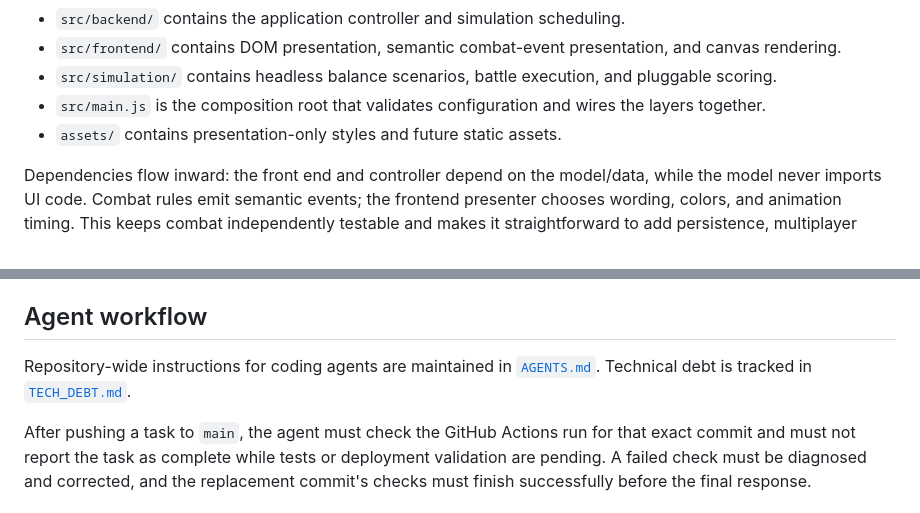
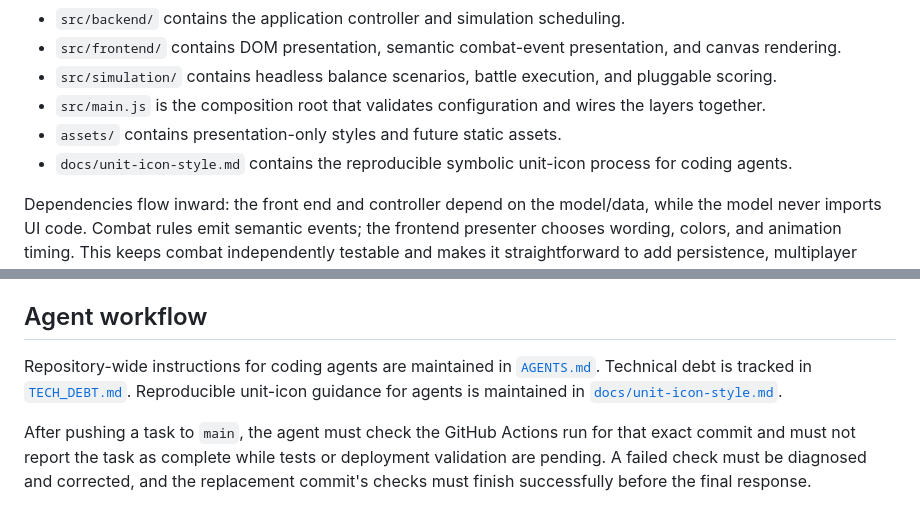
Before and after one commit to ajaxor/breachline, a Markdown page: README.md, 2 parts joined by grey strips. GitHub-like rendering.

Commit message:
Link unit icon style documentation

```diff
--- a/README.md
+++ b/README.md
@@ -11,6 +11,7 @@ A dependency-free browser strategy game deployed as static files.
 - `src/simulation/` contains headless balance scenarios, battle execution, and pluggable scoring.
 - `src/main.js` is the composition root that validates configuration and wires the layers together.
 - `assets/` contains presentation-only styles and future static assets.
+- `docs/unit-icon-style.md` contains the reproducible symbolic unit-icon process for coding agents.
 
 Dependencies flow inward: the front end and controller depend on the model/data, while the model never imports UI code. Combat rules emit semantic events; the frontend presenter chooses wording, colors, and animation timing. This keeps combat independently testable and makes it straightforward to add persistence, multiplayer transport, alternate renderers, localization, replay tooling, or new unit data later.
 
@@ -64,6 +65,6 @@ Serve the repository root with any static HTTP server. ES modules generally do n
 
 ## Agent workflow
 
-Repository-wide instructions for coding agents are maintained in [`AGENTS.md`](AGENTS.md). Technical debt is tracked in [`TECH_DEBT.md`](TECH_DEBT.md).
+Repository-wide instructions for coding agents are maintained in [`AGENTS.md`](AGENTS.md). Technical debt is tracked in [`TECH_DEBT.md`](TECH_DEBT.md). Reproducible unit-icon guidance for agents is maintained in [`docs/unit-icon-style.md`](docs/unit-icon-style.md).
 
 After pushing a task to `main`, the agent must check the GitHub Actions run for that exact commit and must not report the task as complete while tests or deployment validation are pending. A failed check must be diagnosed and corrected, and the replacement commit's checks must finish successfully before the final response.
```
